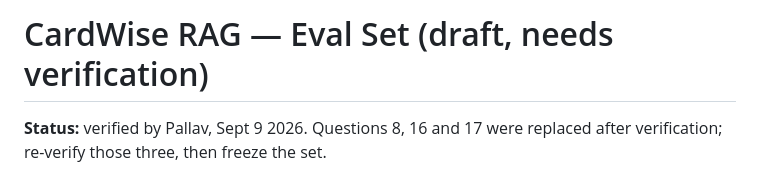
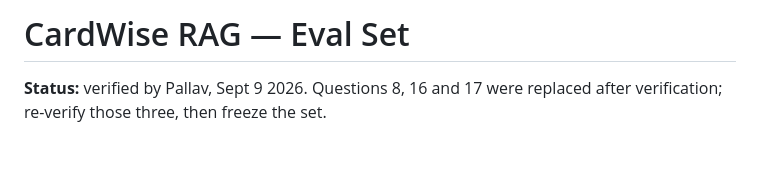
Before and after one commit to jnpallav-jain/cardwise-code-rag, a Markdown page: eval/cardwise-eval-questions.md, the part around the change. Drawn GitHub-style; blank space fills up the shorter version.

```diff
--- a/eval/cardwise-eval-questions.md
+++ b/eval/cardwise-eval-questions.md
@@ -1,4 +1,4 @@
-# CardWise RAG — Eval Set (draft, needs verification)
+# CardWise RAG — Eval Set
 
 **Status:** verified by Pallav, Sept 9 2026. Questions 8, 16 and 17 were replaced after verification; re-verify those three, then freeze the set.
 
```
